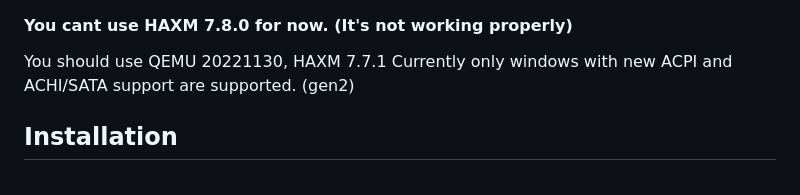
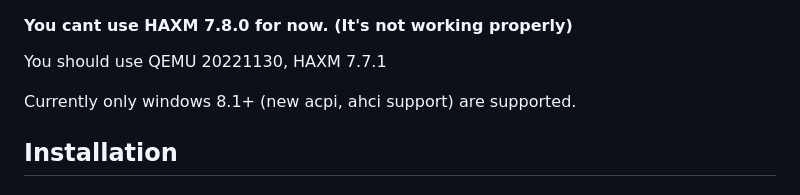
Before and after one commit to tesla15/teslavm, a Markdown page: README.md, the part around the change. Drawn GitHub-style.

```diff
--- a/README.md
+++ b/README.md
@@ -12,7 +12,8 @@ TeslaVM is graphical user interface made for QEMU for windows usage, since only
 
 #### You cant use HAXM 7.8.0 for now. (It's not working properly)
 You should use QEMU 20221130, HAXM 7.7.1
-Currently only windows with new ACPI and ACHI/SATA support are supported. (gen2)
+
+Currently only windows 8.1+ (new acpi, ahci support) are supported.
 
 ## Installation
 #### For development
```
